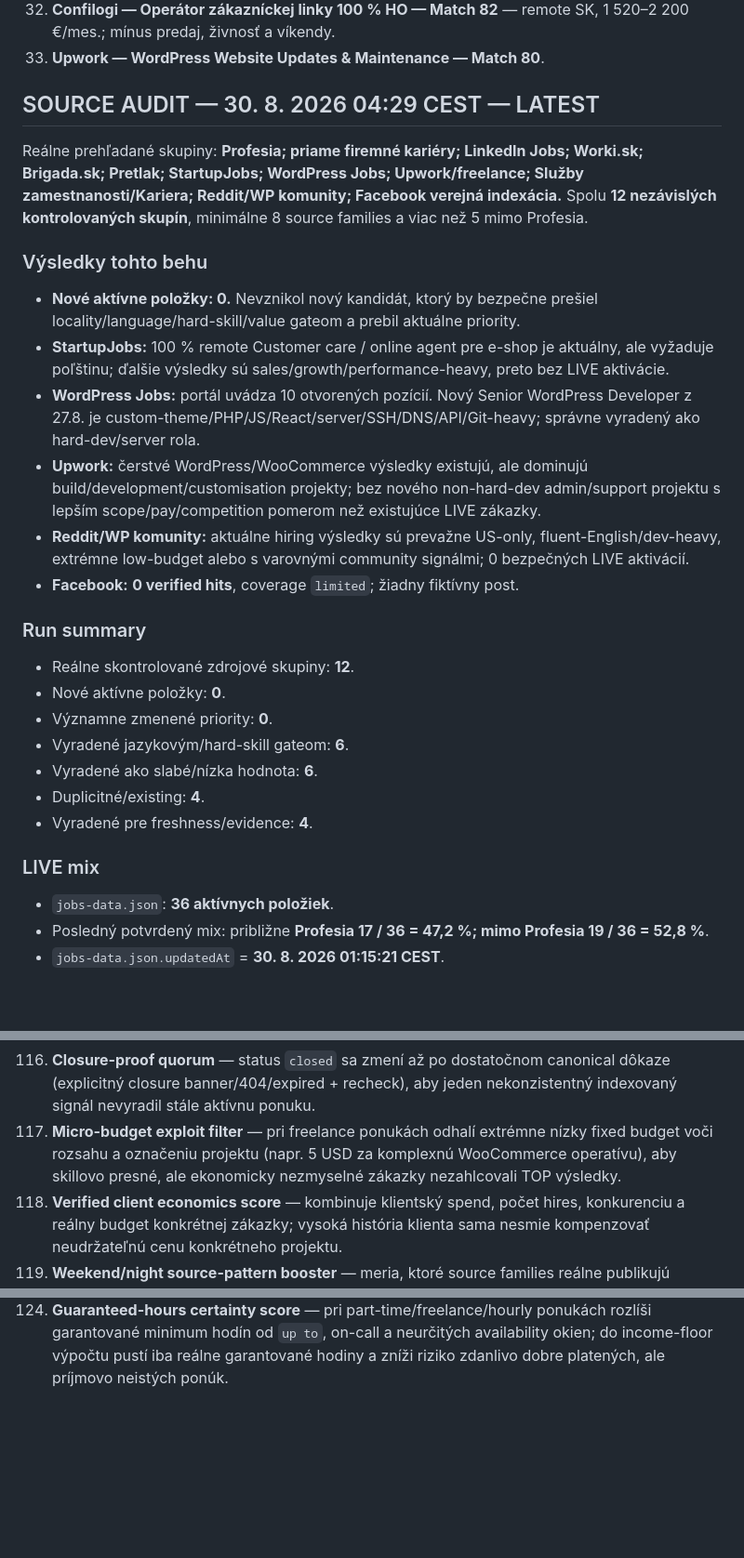
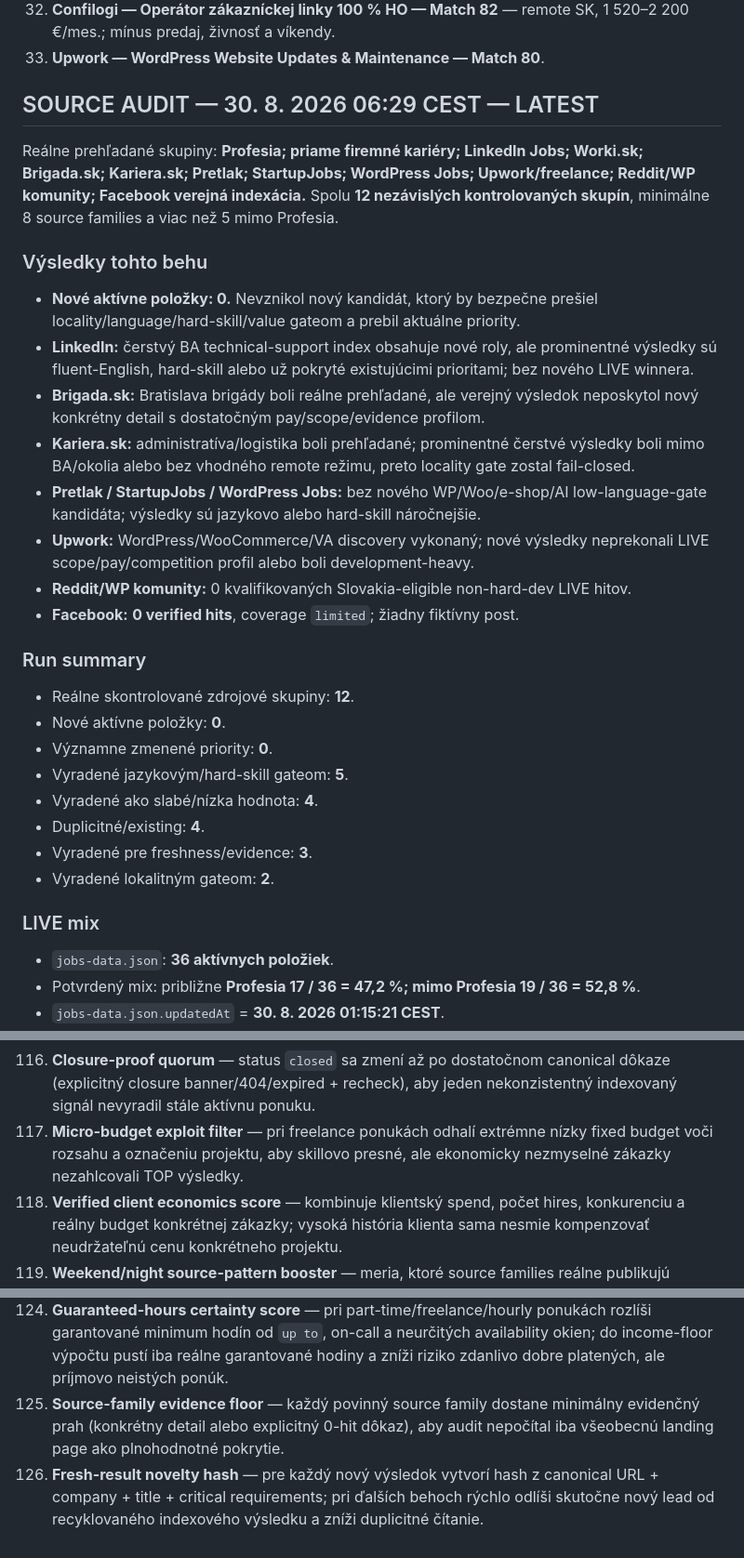
Before and after one commit to Jarekkom86/komarena-job-radar, a Markdown page: PRACA_PRE_JARA_MASTER.md, 3 parts joined by grey strips. Shown at 93% size. Drawn GitHub-style; blank space fills up the shorter version.

Commit message:
Update Job Radar MASTER audit and backlog 2026-08-30 06:29

```diff
--- a/PRACA_PRE_JARA_MASTER.md
+++ b/PRACA_PRE_JARA_MASTER.md
@@ -66,27 +66,30 @@ Aktualizované: 30. 8. 2026 04:29 CEST
 32. **Confilogi — Operátor zákazníckej linky 100 % HO — Match 82** — remote SK, 1 520–2 200 €/mes.; mínus predaj, živnosť a víkendy.
 33. **Upwork — WordPress Website Updates & Maintenance — Match 80**.
 
-## SOURCE AUDIT — 30. 8. 2026 04:29 CEST — LATEST
-Reálne prehľadané skupiny: **Profesia; priame firemné kariéry; LinkedIn Jobs; Worki.sk; Brigada.sk; Pretlak; StartupJobs; WordPress Jobs; Upwork/freelance; Služby zamestnanosti/Kariera; Reddit/WP komunity; Facebook verejná indexácia.** Spolu **12 nezávislých kontrolovaných skupín**, minimálne 8 source families a viac než 5 mimo Profesia.
+## SOURCE AUDIT — 30. 8. 2026 06:29 CEST — LATEST
+Reálne prehľadané skupiny: **Profesia; priame firemné kariéry; LinkedIn Jobs; Worki.sk; Brigada.sk; Kariera.sk; Pretlak; StartupJobs; WordPress Jobs; Upwork/freelance; Reddit/WP komunity; Facebook verejná indexácia.** Spolu **12 nezávislých kontrolovaných skupín**, minimálne 8 source families a viac než 5 mimo Profesia.
 
 ### Výsledky tohto behu
 - **Nové aktívne položky: 0.** Nevznikol nový kandidát, ktorý by bezpečne prešiel locality/language/hard-skill/value gateom a prebil aktuálne priority.
-- **StartupJobs:** 100 % remote Customer care / online agent pre e-shop je aktuálny, ale vyžaduje poľštinu; ďalšie výsledky sú sales/growth/performance-heavy, preto bez LIVE aktivácie.
-- **WordPress Jobs:** portál uvádza 10 otvorených pozícií. Nový Senior WordPress Developer z 27.8. je custom-theme/PHP/JS/React/server/SSH/DNS/API/Git-heavy; správne vyradený ako hard-dev/server rola.
-- **Upwork:** čerstvé WordPress/WooCommerce výsledky existujú, ale dominujú build/development/customisation projekty; bez nového non-hard-dev admin/support projektu s lepším scope/pay/competition pomerom než existujúce LIVE zákazky.
-- **Reddit/WP komunity:** aktuálne hiring výsledky sú prevažne US-only, fluent-English/dev-heavy, extrémne low-budget alebo s varovnými community signálmi; 0 bezpečných LIVE aktivácií.
+- **LinkedIn:** čerstvý BA technical-support index obsahuje nové roly, ale prominentné výsledky sú fluent-English, hard-skill alebo už pokryté existujúcimi prioritami; bez nového LIVE winnera.
+- **Brigada.sk:** Bratislava brigády boli reálne prehľadané, ale verejný výsledok neposkytol nový konkrétny detail s dostatočným pay/scope/evidence profilom.
+- **Kariera.sk:** administratíva/logistika boli prehľadané; prominentné čerstvé výsledky boli mimo BA/okolia alebo bez vhodného remote režimu, preto locality gate zostal fail-closed.
+- **Pretlak / StartupJobs / WordPress Jobs:** bez nového WP/Woo/e-shop/AI low-language-gate kandidáta; výsledky sú jazykovo alebo hard-skill náročnejšie.
+- **Upwork:** WordPress/WooCommerce/VA discovery vykonaný; nové výsledky neprekonali LIVE scope/pay/competition profil alebo boli development-heavy.
+- **Reddit/WP komunity:** 0 kvalifikovaných Slovakia-eligible non-hard-dev LIVE hitov.
 - **Facebook:** **0 verified hits**, coverage `limited`; žiadny fiktívny post.
 
 ### Run summary
 - Reálne skontrolované zdrojové skupiny: **12**.
 - Nové aktívne položky: **0**.
 - Významne zmenené priority: **0**.
-- Vyradené jazykovým/hard-skill gateom: **6**.
-- Vyradené ako slabé/nízka hodnota: **6**.
+- Vyradené jazykovým/hard-skill gateom: **5**.
+- Vyradené ako slabé/nízka hodnota: **4**.
 - Duplicitné/existing: **4**.
-- Vyradené pre freshness/evidence: **4**.
+- Vyradené pre freshness/evidence: **3**.
+- Vyradené lokalitným gateom: **2**.
 
 ### LIVE mix
 - `jobs-data.json`: **36 aktívnych položiek**.
-- Posledný potvrdený mix: približne **Profesia 17 / 36 = 47,2 %; mimo Profesia 19 / 36 = 52,8 %**.
+- Potvrdený mix: približne **Profesia 17 / 36 = 47,2 %; mimo Profesia 19 / 36 = 52,8 %**.
 - `jobs-data.json.updatedAt` = **30. 8. 2026 01:15:21 CEST**.
@@ -220,7 +223,7 @@ Personalizovaná reakcia a cielené CV sa generujú iba z faktických údajov MA
 114. CV requirement coverage score.
 115. **Platform-gap transferability score** — rozlíši blízko prenositeľný gap (WooCommerce → Shopify, ActiveCampaign → Klaviyo) od skutočne nového hard-skill gapu; zníži falošné vyradenia kvalitných e-commerce rolí.
 116. **Closure-proof quorum** — status `closed` sa zmení až po dostatočnom canonical dôkaze (explicitný closure banner/404/expired + recheck), aby jeden nekonzistentný indexovaný signál nevyradil stále aktívnu ponuku.
-117. **Micro-budget exploit filter** — pri freelance ponukách odhalí extrémne nízky fixed budget voči rozsahu a označeniu projektu (napr. 5 USD za komplexnú WooCommerce operatívu), aby skillovo presné, ale ekonomicky nezmyselné zákazky nezahlcovali TOP výsledky.
+117. **Micro-budget exploit filter** — pri freelance ponukách odhalí extrémne nízky fixed budget voči rozsahu a označeniu projektu, aby skillovo presné, ale ekonomicky nezmyselné zákazky nezahlcovali TOP výsledky.
 118. **Verified client economics score** — kombinuje klientský spend, počet hires, konkurenciu a reálny budget konkrétnej zákazky; vysoká história klienta sama nesmie kompenzovať neudržateľnú cenu konkrétneho projektu.
 119. **Weekend/night source-pattern booster** — meria, ktoré source families reálne publikujú kvalitné BA/remote ponuky cez víkend a v nočných hodinách; v týchto oknách presunie viac discovery kapacity na zdroje s historicky vyšším čerstvým výnosom bez porušenia povinného 8-family minima.
 120. **Known-employer career delta watchlist** — pre overené firmy s vysokým matchom porovná snapshot ich career stránky medzi behmi a zvýrazní iba nové roly alebo zmenu kritických požiadaviek; znižuje čas stratený opakovaným čítaním nezmenených career stránok.
@@ -228,3 +231,5 @@ Personalizovaná reakcia a cielené CV sa generujú iba z faktických údajov MA
 122. **Application-pack stale-evidence invalidator** — pri zmene canonical požiadaviek, lokality, mzdy, closure statusu alebo eligibility automaticky označí už pripravené CV/reakciu za `stale`, aby sa neposlala verzia založená na starých podmienkach.
 123. **Published-date provenance resolver** — oddelene eviduje `postedAt`, `updatedAt`, `indexedAt`, `crawledAt` a source timestamp; nikdy neprepisuje skutočný dátum zverejnenia dátumom crawl/indexácie. Zníži falošnú čerstvosť a zlé `<24h` priority pri agregátoroch a LinkedIn indexoch.
 124. **Guaranteed-hours certainty score** — pri part-time/freelance/hourly ponukách rozlíši garantované minimum hodín od `up to`, on-call a neurčitých availability okien; do income-floor výpočtu pustí iba reálne garantované hodiny a zníži riziko zdanlivo dobre platených, ale príjmovo neistých ponúk.
+125. **Source-family evidence floor** — každý povinný source family dostane minimálny evidenčný prah (konkrétny detail alebo explicitný 0-hit dôkaz), aby audit nepočítal iba všeobecnú landing page ako plnohodnotné pokrytie.
+126. **Fresh-result novelty hash** — pre každý nový výsledok vytvorí hash z canonical URL + company + title + critical requirements; pri ďalších behoch rýchlo odlíši skutočne nový lead od recyklovaného indexového výsledku a zníži duplicitné čítanie.
```
Also changed, not shown: other parts of PRACA_PRE_JARA_MASTER.md (+2 -2 lines).
